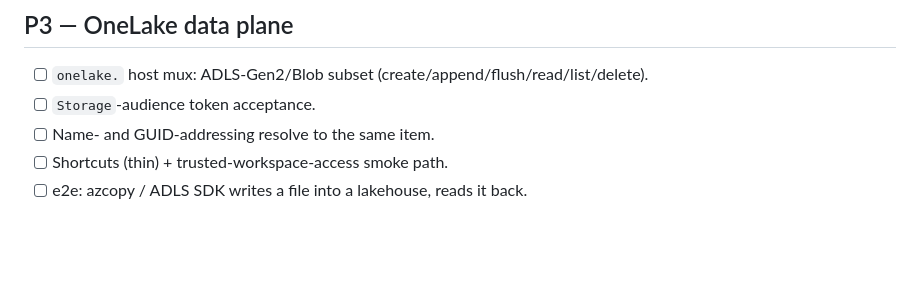
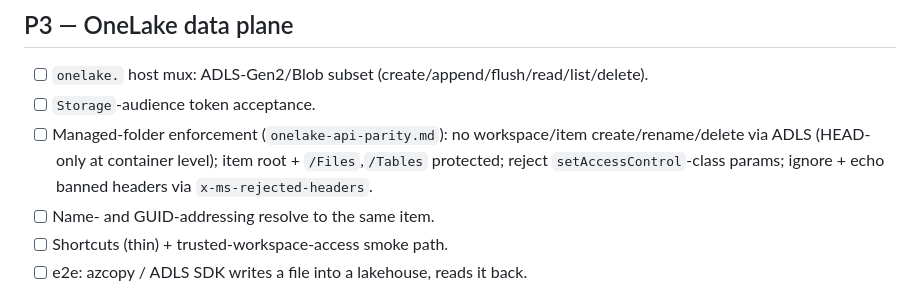
Before and after one commit to calvinchengx/fabric-emulator, a Markdown page: docs/03-roadmap.md, the part around the change. Drawn GitHub-style; blank space fills up the shorter version.

Commit message:
docs(roadmap): P3 managed-folder enforcement item to match the API-surface parity rules

```diff
--- a/docs/03-roadmap.md
+++ b/docs/03-roadmap.md
@@ -59,6 +59,10 @@ audiences. P2 can start any time; it consumes those endpoints over HTTP.
 
 - [ ] `onelake.` host mux: ADLS-Gen2/Blob subset (create/append/flush/read/list/delete).
 - [ ] `Storage`-audience token acceptance.
+- [ ] Managed-folder enforcement (`onelake-api-parity.md`): no workspace/item
+      create/rename/delete via ADLS (HEAD-only at container level); item root +
+      `/Files`,`/Tables` protected; reject `setAccessControl`-class params;
+      ignore + echo banned headers via `x-ms-rejected-headers`.
 - [ ] Name- and GUID-addressing resolve to the same item.
 - [ ] Shortcuts (thin) + trusted-workspace-access smoke path.
 - [ ] e2e: azcopy / ADLS SDK writes a file into a lakehouse, reads it back.
```
